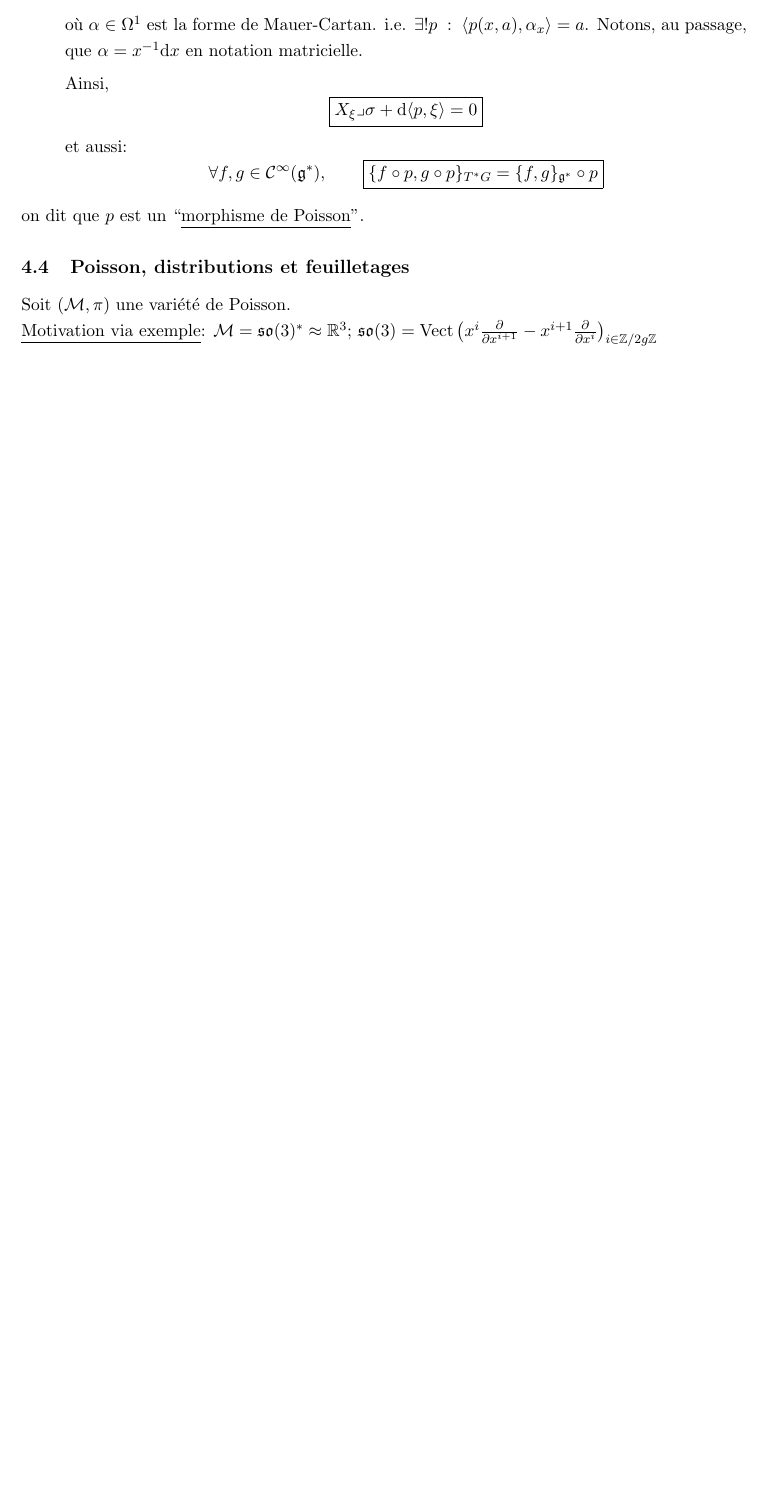
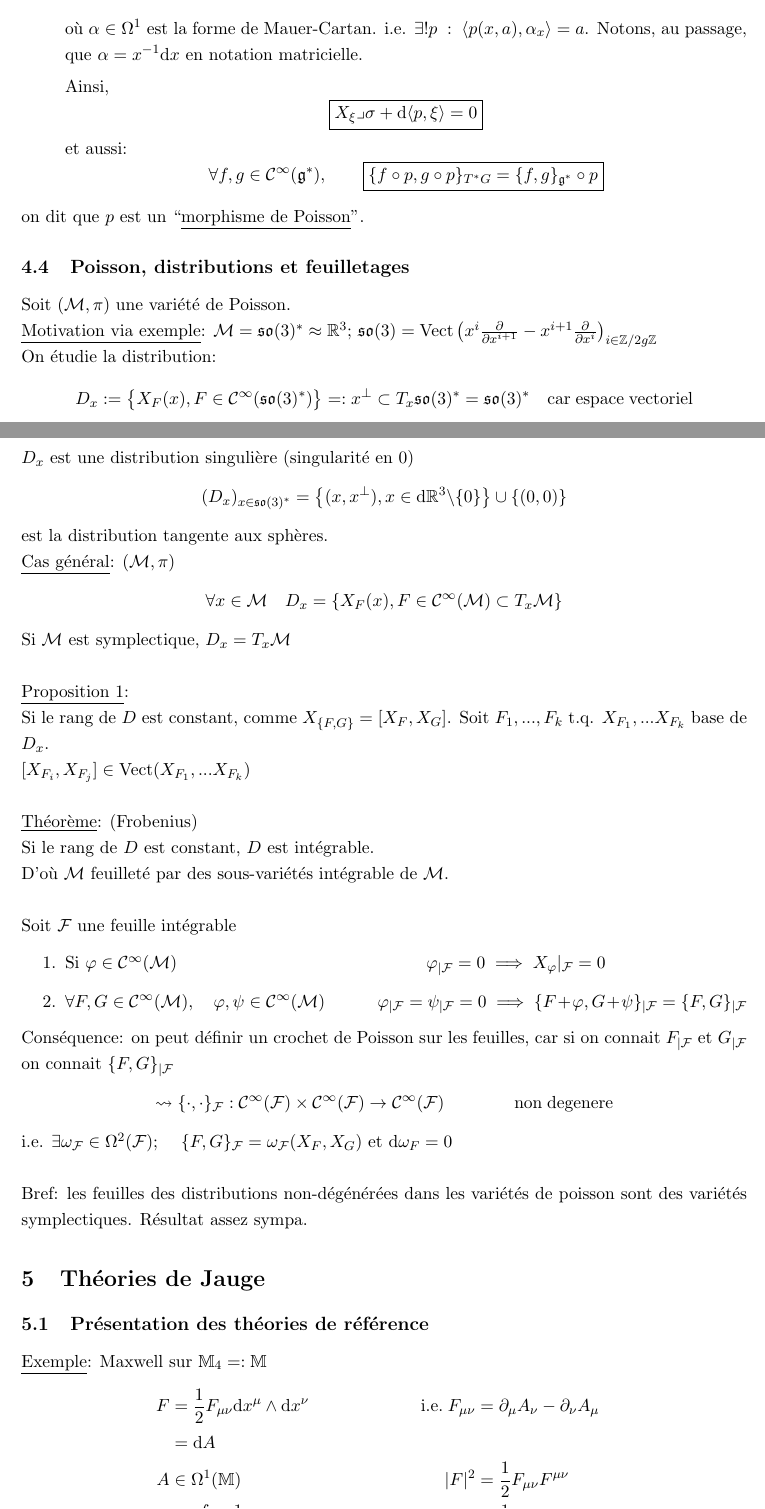
Before and after one commit to SachaAmiel/GeoDiff-PhyMath, a LaTeX document (Lecture_Notes.tex): part of page 19 of 19 before the commit and two parts of pages 20 and 21 of 22 after it, the two joined at a grey line, cut so that both start at the same text, the shorter picture padded with empty space. Compiled offline with pdfLaTeX.

Commit message:
Gauge
J'ai ajouté le début de théorie de jauge

```diff
--- a/Lecture_Notes.tex
+++ b/Lecture_Notes.tex
@@ -11,8 +11,7 @@
 \newcommand{\e}{{\mathrm{e}}}
 \newcommand{\dr}[2]{\frac{\partial {#1}}{\partial{#2}}}
 
-\title{Géometrie Différentielle et Physique Mathématique}
-\date{Frédéric Hélein}
+
 
 \usepackage{geometry}
 \geometry{a4paper, left=25mm, right=25mm, top=30mm, bottom=25mm}
@@ -755,4 +758,47 @@ $$\forall f, g \in \mathcal{C}^\infty (\mathfrak{g}^*), \quad \quad
 on dit que $p$ est un ``\underline{morphisme de Poisson}".
 \subsection{Poisson, distributions et feuilletages}
 Soit $(\mathcal{M},\pi)$ une variété de Poisson.\\
-\underline{Motivation via exemple}: $\mathcal{M}=\mathfrak{so}(3)^*\approx \mathbb{R}^3$; $\mathfrak{so}(3) = \mathrm{Vect}\left(x^i\dr{}{x^{i+1}}-x^{i+1}\dr{}{x^i}\right)_{i\in \mathbb{Z}/2g\mathbb{Z}}$
+\underline{Motivation via exemple}: $\mathcal{M}=\mathfrak{so}(3)^*\approx \mathbb{R}^3$; $\mathfrak{so}(3) = \mathrm{Vect}\left(x^i\dr{}{x^{i+1}}-x^{i+1}\dr{}{x^i}\right)_{i\in \mathbb{Z}/2g\mathbb{Z}}$\\
+On étudie la distribution:
+$$D_x := \big\{ X_F(x), F\in \mathcal{C}^\infty(\mathfrak{so}(3)^*)\big\}=: x^\perp\subset T_x \mathfrak{so}(3)^* = \mathfrak{so}(3)^* \quad \mathrm{car} \; \mathrm{espace}\; \mathrm{vectoriel}$$
+$D_x$ est une distribution singulière (singularité en 0)
+$$(D_x)_{x\in\mathfrak{so}(3)^*}=\big\{(x,x^\perp),x\in \d \mathbb{R}^3\backslash\{0\}\big\} \cup \{(0,0)\}$$
+est la distribution tangente aux sphères.
+
+\noindent\underline{Cas général}: $(\mathcal{M},\pi)$
+$$\forall x\in \mathcal{M} \quad D_x = \{X_F(x), F\in \mathcal{C}^\infty(\mathcal{M})\subset T_x\mathcal{M}\}$$
+Si $\mathcal{M}$ est symplectique, $D_x = T_x \mathcal{M}$\\
+
+\noindent\underline{Proposition 1}:\\
+Si le rang de $D$ est constant, comme $X_{\{F,G\}}=[X_F,X_G]$. Soit $F_1, ..., F_k$ t.q. $X_{F_1}, ... X_{F_k}$ base de $D_x$.\\
+$[X_{F_i},X_{F_j}]\in \mathrm{Vect}(X_{F_1},...X_{F_k})$\\
+
+\noindent\underline{Théorème}: (Frobenius)\\
+Si le rang de $D$ est constant, $D$ est intégrable.\\
+D'où $\mathcal{M}$ feuilleté par des sous-variétés intégrable de $\mathcal{M}$.\\
+
+\noindent Soit $\mathcal{F}$ une feuille intégrable
+\begin{enumerate}
+\item Si $\varphi \in \mathcal{C}^\infty(\mathcal{M}) \quad\quad\quad\quad\quad\quad\quad\quad\quad\quad
+\quad\quad\quad\quad\;
+\varphi_{|\mathcal{F}} = 0 \implies X_\varphi |_\mathcal{F} =0$
+\item $\forall F,G \in \mathcal{C}^\infty(\mathcal{M}), \quad\varphi,\psi \in \mathcal{C}^\infty(\mathcal{M}) \quad\quad\quad \varphi_{|\mathcal{F}}=\psi_{|\mathcal{F}}=0 \implies \{F+\varphi, G+\psi\}_{|\mathcal{F}} = \{F,G\}_{|\mathcal{F}}$
+\end{enumerate}
+Conséquence: on peut définir un crochet de Poisson sur les feuilles, car si on connait $F_{|\mathcal{F}}$ et $G_{|\mathcal{F}}$ on connait $\{F,G\}_{|\mathcal{F}}$
+$$\rightsquigarrow \{\cdot,\cdot\}_{\mathcal{F}} : \mathcal{C}^\infty(\mathcal{F})\times\mathcal{C}^\infty(\mathcal{F}) \to \mathcal{C}^\infty(\mathcal{F})
+\quad\quad\quad\quad
+\mathrm{non}\;\mathrm{degenere}$$
+i.e. $\exists \omega_\mathcal{F} \in \Omega^2(\mathcal{F})$; \quad $\{F,G\}_\mathcal{F}=\omega_\mathcal{F}(X_F,X_G)$ et $\d \omega_F = 0$\\ \\
+Bref: les feuilles des distributions non-dégénérées dans les variétés de poisson sont des variétés symplectiques. Résultat assez sympa.
+\section{Théories de Jauge}
+\subsection{Présentation des théories de référence}
+\noindent\underline{Exemple}: Maxwell sur $\mathbb{M}_4=:\mathbb{M}$
+\begin{align*}
+F &= \frac{1}{2}F_{\mu\nu}\d x^\mu \wedge \d x^\nu
+& \mathrm{i}.\e. \; F_{\mu\nu}&= \partial_\mu A_\nu - \partial_\nu A_\mu\\
+&= \d A &&\\
+A &\in \Omega^1(\mathbb{M})&
+|F|^2 &= \frac{1}{2}F_{\mu\nu}F^{\mu\nu}\\
+\mathcal{A}[A] &= \int_\mathbb{M} \frac{-1}{2}|F|^2 \d^4x&
+&=\frac{1}{2}F_{\mu\nu}F_{\mu'\nu'} \eta^{\mu\mu'}\eta^{\nu\nu'}
+\end{align*}
```
Also changed, not shown: Lecture_Notes.pdf, Lecture_Notes.tex (53 more changed lines).
